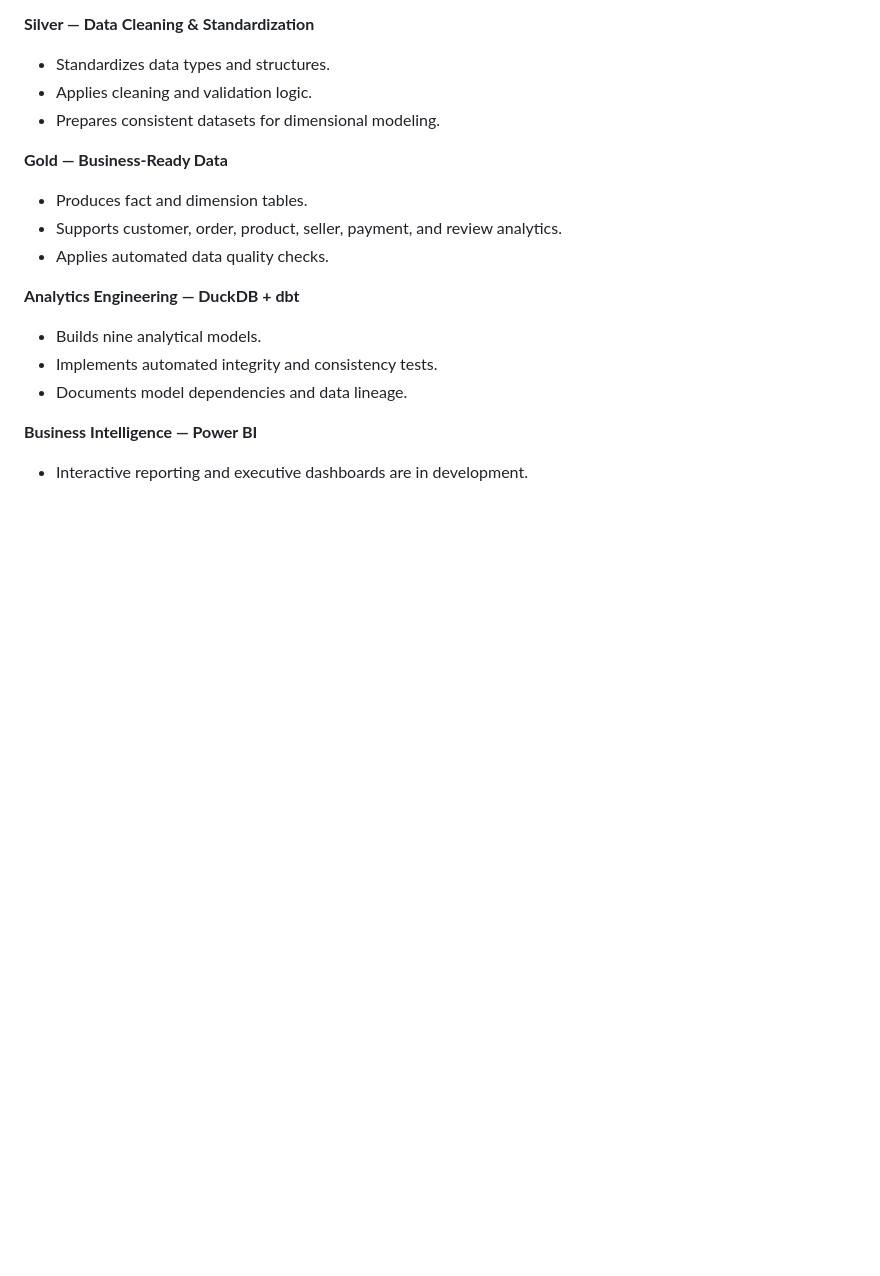
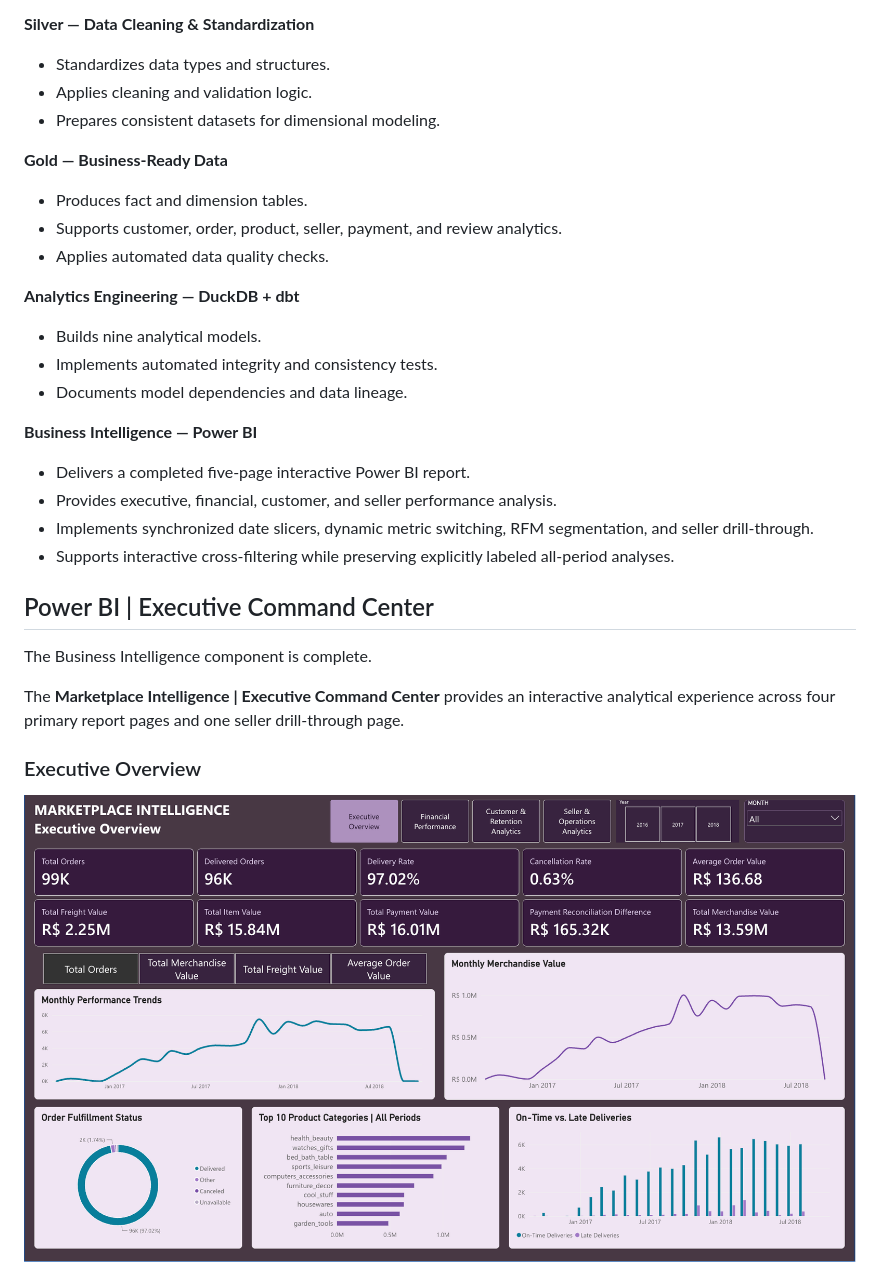
Before and after one commit to hilarie-benita/marketplace-intelligence-platform, a Markdown page: README.md, the part around one of its changes. Drawn GitHub-style; pictures changed too: powerbi/screenshots/01-executive-overview.png (added); blank space fills up the shorter version.

```diff
--- a/README.md
+++ b/README.md
@@ -45,4 +45,18 @@ The platform follows a Medallion Architecture with three transformation layers:
 - Documents model dependencies and data lineage.
 
 **Business Intelligence — Power BI**
-- Interactive reporting and executive dashboards are in development.
+- Delivers a completed five-page interactive Power BI report.
+- Provides executive, financial, customer, and seller performance analysis.
+- Implements synchronized date slicers, dynamic metric switching, RFM segmentation, and seller drill-through.
+- Supports interactive cross-filtering while preserving explicitly labeled all-period analyses.
+
+## Power BI | Executive Command Center
+
+The Business Intelligence component is complete.
+
+The **Marketplace Intelligence | Executive Command Center** provides an interactive analytical experience across four primary report pages and one seller drill-through page.
+
+### Executive Overview
+
+![Executive Overview](powerbi/screenshots/01-executive-overview.png)
+
```
Also changed, not shown: other parts of README.md (+67 -7 lines), powerbi/README.md (added, +170 -0 lines), powerbi/screenshots/02-financial-intelligence.png (added), powerbi/screenshots/03-customer-retention.png (added), powerbi/screenshots/04-seller-operations.png (added), powerbi/screenshots/05-seller-drillthrough.png (added).
